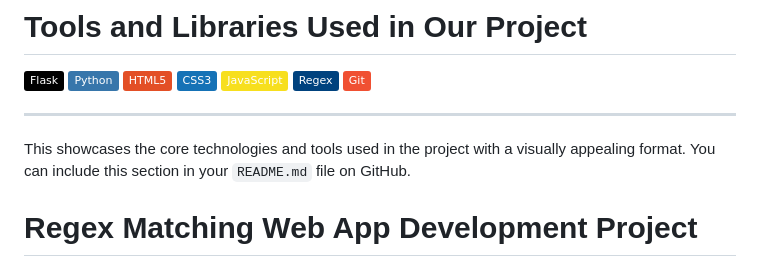
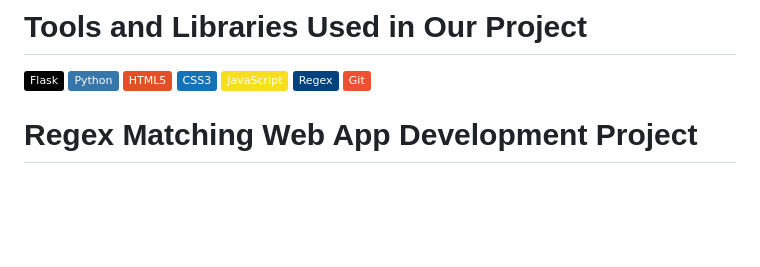
Before and after one commit to Angad143/Regex-Matching-Web-App-Development-Project, a Markdown page: README.md, the part around the change. GitHub-like rendering; badges without logos; blank space fills up the shorter version.

```diff
--- a/README.md
+++ b/README.md
@@ -10,9 +10,6 @@
   <img src="https://img.shields.io/badge/Git-F05032?style=flat&logo=git&logoColor=white" alt="Git" style="flex: 1 1 30%;">
 </div>
 
----
-
-This showcases the core technologies and tools used in the project with a visually appealing format. You can include this section in your `README.md` file on GitHub.
 # Regex Matching Web App Development Project
 
 This project is a web application inspired by [regex101.com](https://regex101.com), designed to provide core functionality for regex pattern matching and email validation. The application allows users to input a test string along with a regular expression (regex) and returns all matches found. Additionally, the app features an email validation tool to check the format of a given email address.
```
